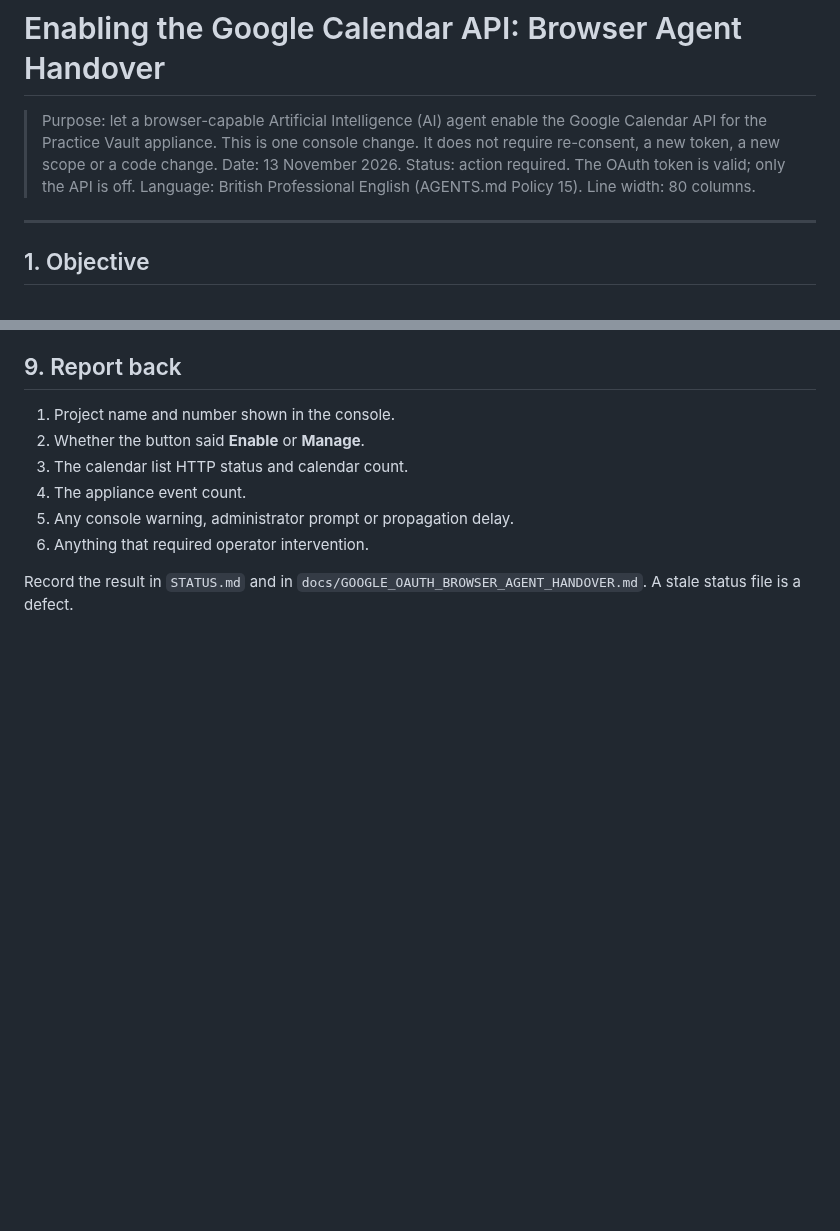
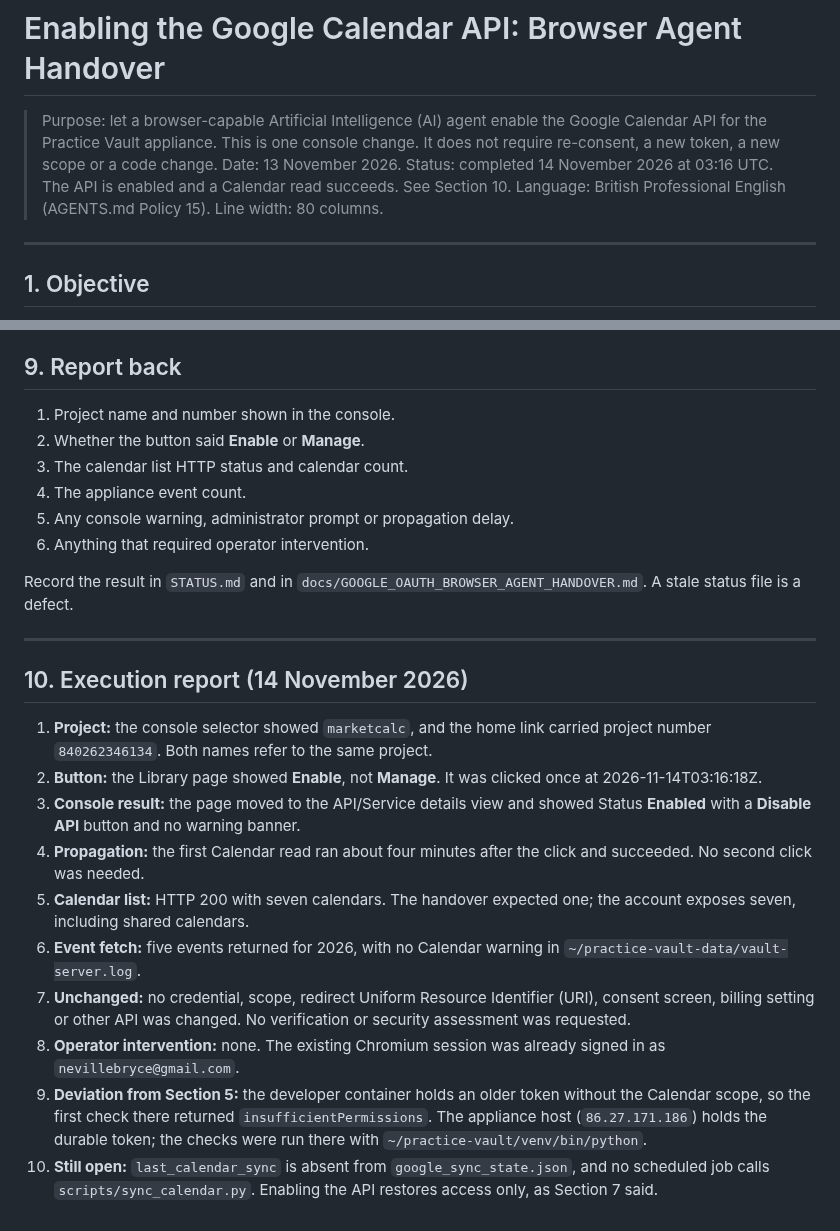
Before and after one commit to wazzuck/heathandcity, a Markdown page: docs/GOOGLE_CALENDAR_API_ENABLE_HANDOVER.md, 2 parts joined by grey strips. Rendered like a GitHub page; blank space fills up the shorter version.

```diff
--- a/docs/GOOGLE_CALENDAR_API_ENABLE_HANDOVER.md
+++ b/docs/GOOGLE_CALENDAR_API_ENABLE_HANDOVER.md
@@ -5,7 +5,8 @@
 > console change. It does not require re-consent, a new token, a new scope
 > or a code change.
 > Date: 13 November 2026.
-> Status: action required. The OAuth token is valid; only the API is off.
+> Status: completed 14 November 2026 at 03:16 UTC. The API is enabled and
+> a Calendar read succeeds. See Section 10.
 > Language: British Professional English (AGENTS.md Policy 15).
 > Line width: 80 columns.
 
@@ -240,3 +241,36 @@ automatically.
 Record the result in `STATUS.md` and in
 `docs/GOOGLE_OAUTH_BROWSER_AGENT_HANDOVER.md`. A stale status file is a
 defect.
+
+---
+
+## 10. Execution report (14 November 2026)
+
+1. **Project:** the console selector showed `marketcalc`, and the home
+   link carried project number `840262346134`. Both names refer to the
+   same project.
+2. **Button:** the Library page showed **Enable**, not **Manage**. It was
+   clicked once at 2026-11-14T03:16:18Z.
+3. **Console result:** the page moved to the API/Service details view and
+   showed Status **Enabled** with a **Disable API** button and no warning
+   banner.
+4. **Propagation:** the first Calendar read ran about four minutes after
+   the click and succeeded. No second click was needed.
+5. **Calendar list:** HTTP 200 with seven calendars. The handover expected
+   one; the account exposes seven, including shared calendars.
+6. **Event fetch:** five events returned for 2026, with no Calendar
+   warning in `~/practice-vault-data/vault-server.log`.
+7. **Unchanged:** no credential, scope, redirect Uniform Resource
+   Identifier (URI), consent screen, billing setting or other API was
+   changed. No verification or security assessment was requested.
+8. **Operator intervention:** none. The existing Chromium session was
+   already signed in as `nevillebryce@gmail.com`.
+9. **Deviation from Section 5:** the developer container holds an older
+   token without the Calendar scope, so the first check there returned
+   `insufficientPermissions`. The appliance host (`86.27.171.186`) holds
+   the durable token; the checks were run there with
+   `~/practice-vault/venv/bin/python`.
+10. **Still open:** `last_calendar_sync` is absent from
+    `google_sync_state.json`, and no scheduled job calls
+    `scripts/sync_calendar.py`. Enabling the API restores access only, as
+    Section 7 said.
```
Also changed, not shown: STATUS.md (+34 -14 lines), docs/GOOGLE_OAUTH_BROWSER_AGENT_HANDOVER.md (+12 -9 lines).
